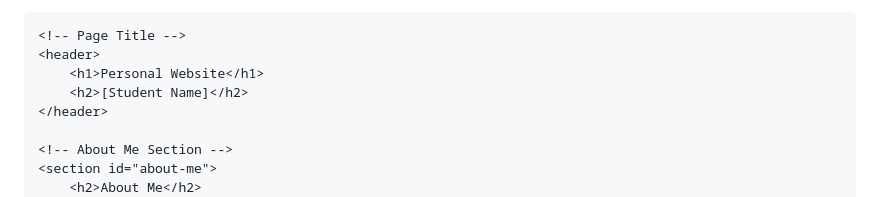
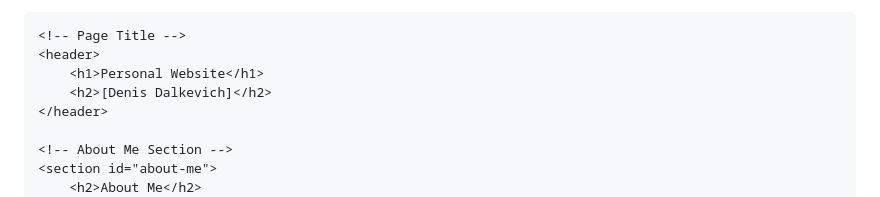
Before and after one commit to XxXben228XxX/kisyr, a Markdown page: README.md, the part around the change. GitHub-like rendering.

```diff
--- a/README.md
+++ b/README.md
@@ -35,7 +35,7 @@
     <!-- Page Title -->
     <header>
         <h1>Personal Website</h1>
-        <h2>[Student Name]</h2>
+        <h2>[Denis Dalkevich]</h2>
     </header>
 
     <!-- About Me Section -->
```
